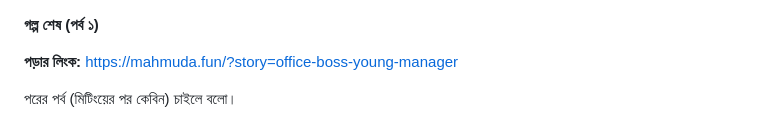
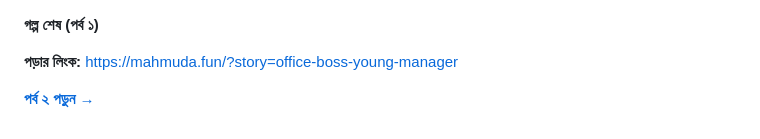
Before and after one commit to jennyMahmuda/mahmuda-fun, a Markdown page: story-post/office-boss-young-manager.md, the part around the change. Drawn GitHub-style.

Commit message:
Link office-boss ep1 → ep2

```diff
--- a/story-post/office-boss-young-manager.md
+++ b/story-post/office-boss-young-manager.md
@@ -87,4 +87,4 @@ seo:
 
 **পড়ার লিংক:** https://mahmuda.fun/?story=office-boss-young-manager
 
-পরের পর্ব (মিটিংয়ের পর কেবিন) চাইলে বলো।
+**[পর্ব ২ পড়ুন →](?story=office-boss-young-manager-2)**
```
